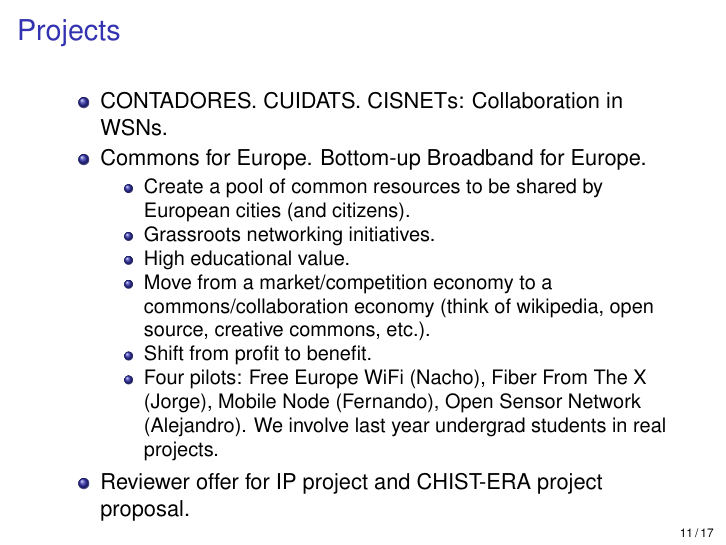
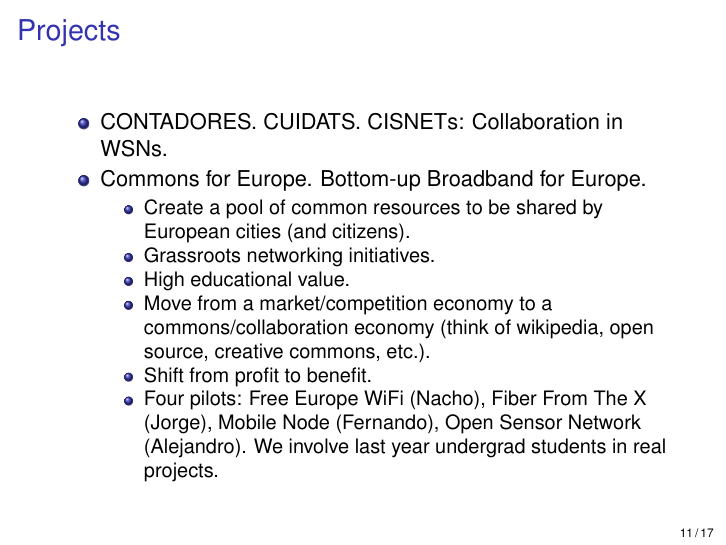
Before and after one commit to jbarcelo/slides-evaluation, LaTeX slides (barcelo_research_slides.tex): page 11 of 17. Compiled offline with pdfLaTeX.

Commit message:
removed project revision

```diff
--- a/barcelo_research_slides.tex
+++ b/barcelo_research_slides.tex
@@ -289,7 +289,6 @@ April, 2013, Barcelona
               \item Shift from profit to benefit.
               \item Four pilots: Free Europe WiFi (Nacho), Fiber From The X (Jorge), Mobile Node (Fernando), Open Sensor Network (Alejandro). We involve last year undergrad students in real projects.
           \end{itemize}
-          \item Reviewer offer for IP project and CHIST-ERA project proposal.
         \end{itemize}
       \end{block}
 \end{frame}
```
Also changed, not shown: barcelo_research_slides.pdf.
